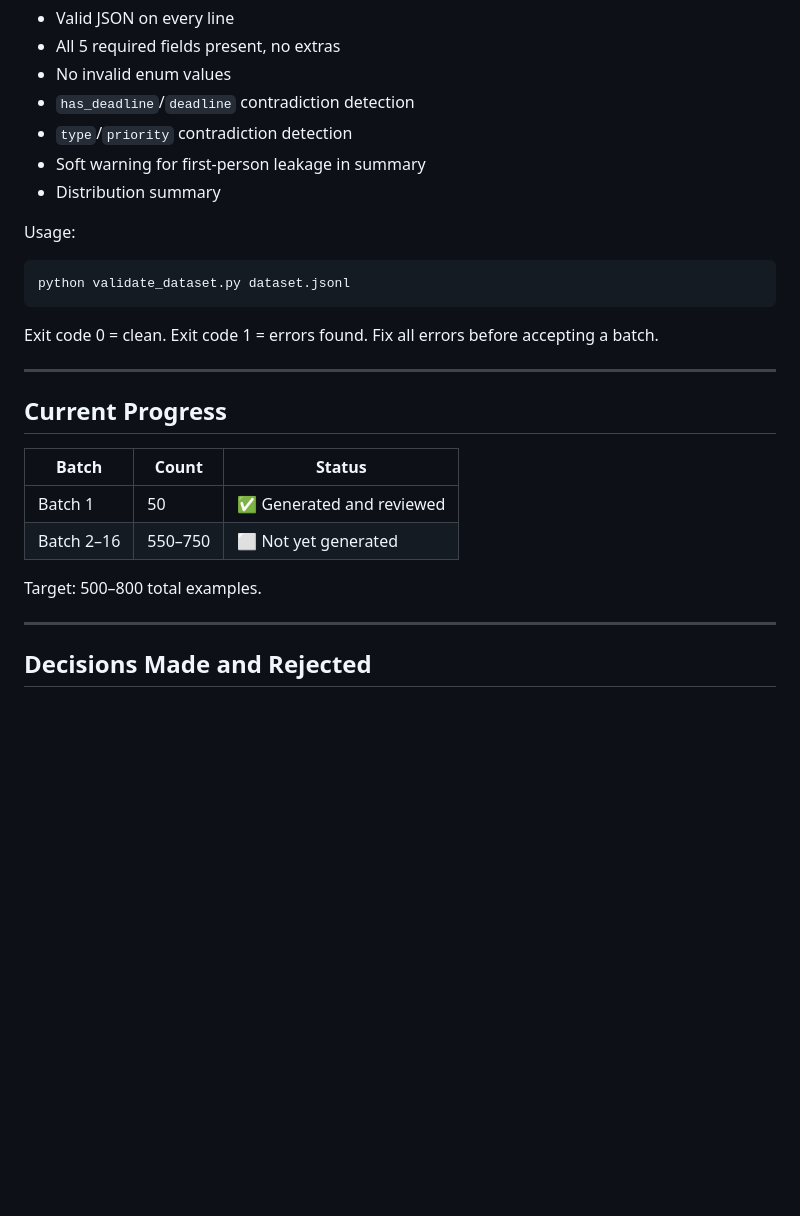
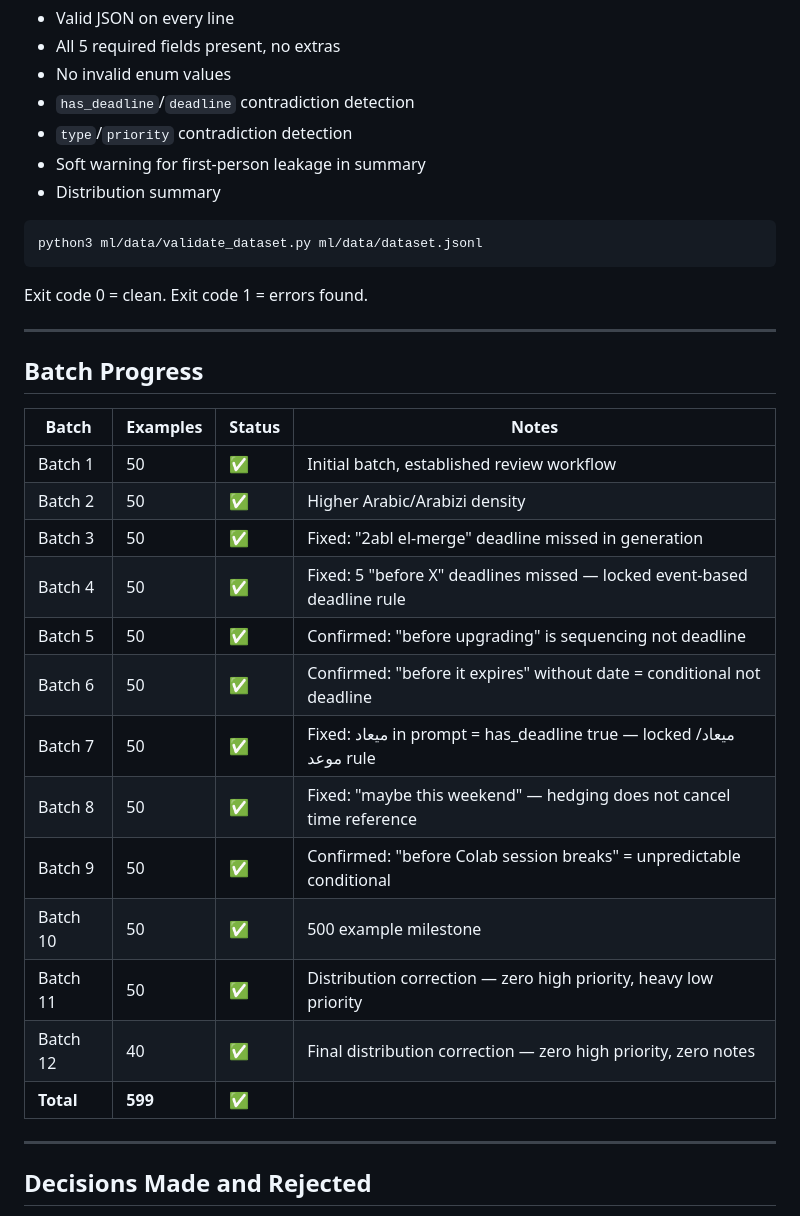
Before and after one commit to fadyphil/Sobek, a Markdown page: docs/01-dataset .md, the part around one of its changes. Drawn GitHub-style; blank space fills up the shorter version.

````diff
--- a/docs/01-dataset.md
+++ b/docs/01-dataset .md
@@ -152,24 +169,31 @@ This mirrors the industry standard pipeline at a scale appropriate for a 600-exa
 - Soft warning for first-person leakage in summary
 - Distribution summary
 
-Usage:
-
 ```bash
-python validate_dataset.py dataset.jsonl
+python3 ml/data/validate_dataset.py ml/data/dataset.jsonl
 ```
 
-Exit code 0 = clean. Exit code 1 = errors found. Fix all errors before accepting a batch.
+Exit code 0 = clean. Exit code 1 = errors found.
 
 ---
 
-## Current Progress
+## Batch Progress
 
-| Batch | Count | Status |
-| --- | --- | --- |
-| Batch 1 | 50 | ✅ Generated and reviewed |
-| Batch 2–16 | 550–750 | ⬜ Not yet generated |
-
-Target: 500–800 total examples.
+| Batch | Examples | Status | Notes |
+| --- | --- | --- | --- |
+| Batch 1 | 50 | ✅ | Initial batch, established review workflow |
+| Batch 2 | 50 | ✅ | Higher Arabic/Arabizi density |
+| Batch 3 | 50 | ✅ | Fixed: "2abl el-merge" deadline missed in generation |
+| Batch 4 | 50 | ✅ | Fixed: 5 "before X" deadlines missed — locked event-based deadline rule |
+| Batch 5 | 50 | ✅ | Confirmed: "before upgrading" is sequencing not deadline |
+| Batch 6 | 50 | ✅ | Confirmed: "before it expires" without date = conditional not deadline |
+| Batch 7 | 50 | ✅ | Fixed: ميعاد in prompt = has_deadline true — locked ميعاد/موعد rule |
+| Batch 8 | 50 | ✅ | Fixed: "maybe this weekend" — hedging does not cancel time reference |
+| Batch 9 | 50 | ✅ | Confirmed: "before Colab session breaks" = unpredictable conditional |
+| Batch 10 | 50 | ✅ | 500 example milestone |
+| Batch 11 | 50 | ✅ | Distribution correction — zero high priority, heavy low priority |
+| Batch 12 | 40 | ✅ | Final distribution correction — zero high priority, zero notes |
+| **Total** | **599** | ✅ | |
 
 ---
 
````
Also changed, not shown: other parts of docs/01-dataset .md (+57 -25 lines).
